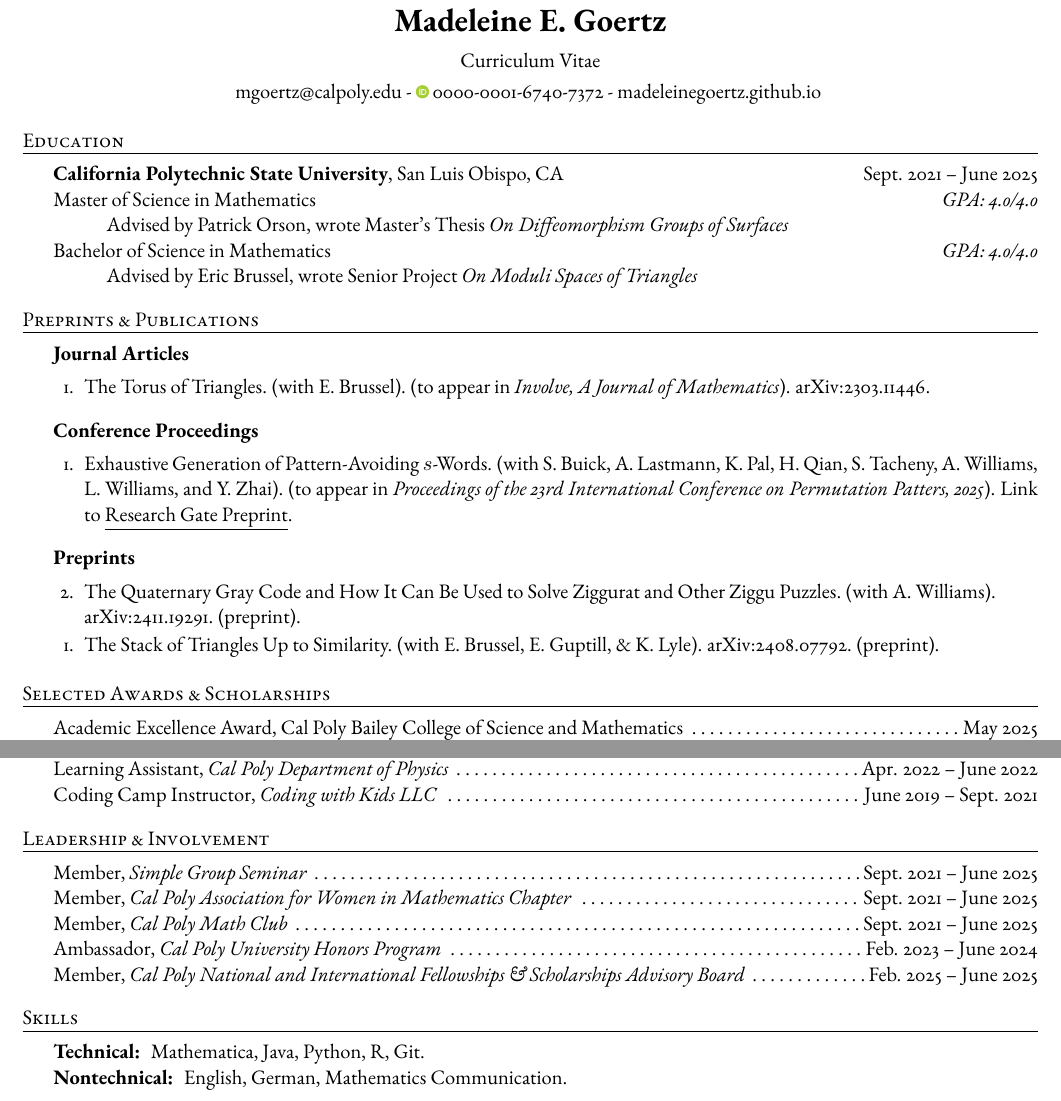
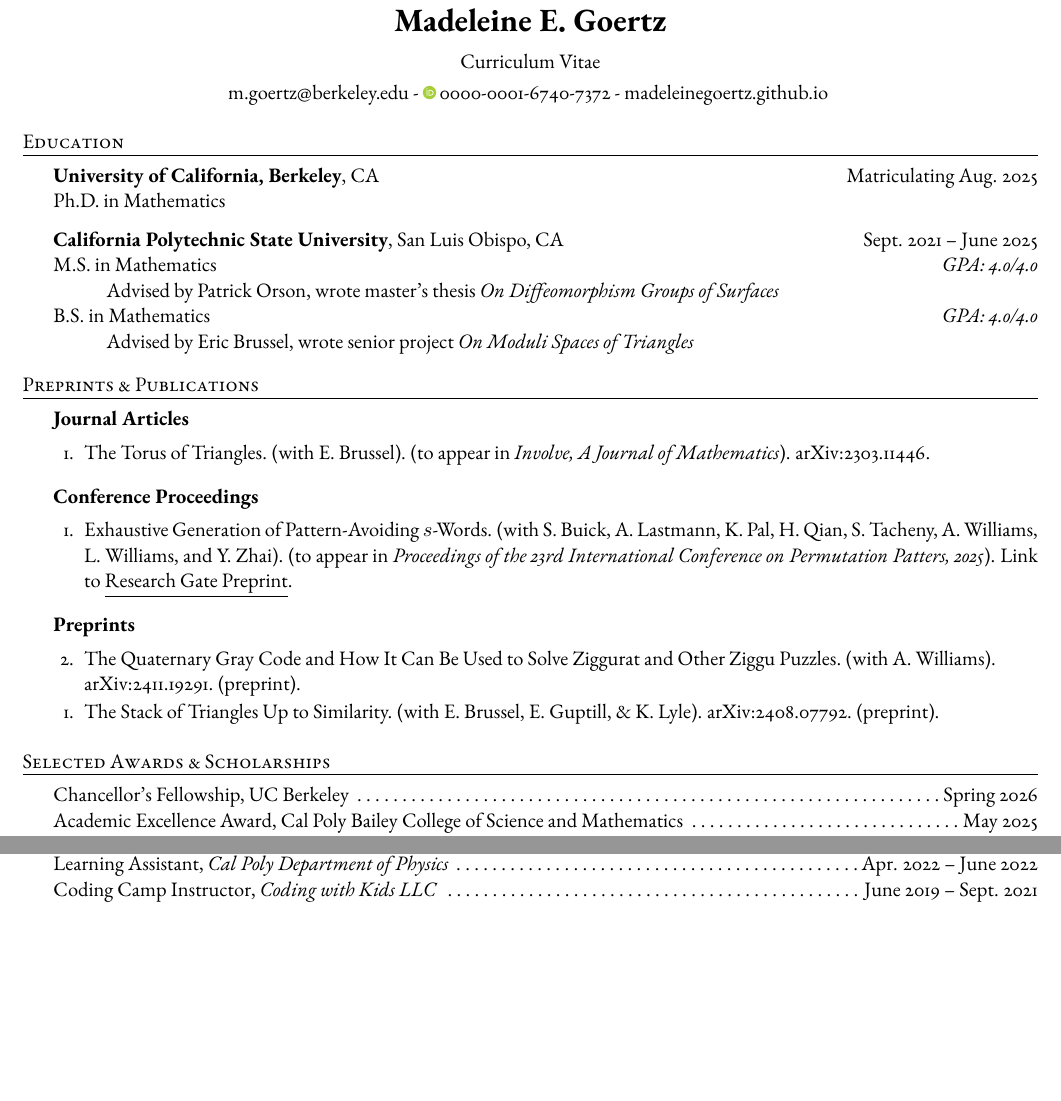
Before and after one commit to madeleinegoertz/madeleinegoertz.github.io, a LaTeX CV (assets/cv/mgoertz-cv-web.tex): two parts of pages 1 and 2 of 2, joined at a grey line, cut so that both start at the same text, the shorter picture padded with empty space. Compiled offline with pdfLaTeX.

Commit message:
berkeley update

```diff
--- a/assets/cv/mgoertz-cv-web.tex
+++ b/assets/cv/mgoertz-cv-web.tex
@@ -41,7 +41,7 @@
 
 %\address{San Luis Obispo, CA} % Main address
 \address{\normalsize Curriculum Vitae}
-\address{\href{mailto:mgoertz@calpoly.edu}{mgoertz@calpoly.edu} \\
+\address{\href{mailto:m.goertz@berkeley.edu}{m.goertz@berkeley.edu} \\
 \orcidlinkc{0000-0001-6740-7372} \\
 \href{https://madeleinegoertz.github.io/}{madeleinegoertz.github.io}
  } % A secondary address (optional)
@@ -52,12 +52,14 @@
 \begin{document}
 
 \begin{rSection}{Education}
+	\textbf{University of California, Berkeley}, CA \hfill Matriculating Aug. 2025 \\
+	Ph.D. in Mathematics
+
 	\textbf{California Polytechnic State University}, San Luis Obispo, CA \hfill Sept. 2021 -- June 2025 \\
-	Master of Science in  Mathematics \hfill \textit{GPA: 4.0/4.0} \\
-	\-\hspace{1cm}Advised by Patrick Orson, wrote Master's Thesis \href{https://digitalcommons.calpoly.edu/theses/3005/}{\textit{On Diffeomorphism Groups of Surfaces}}\\
-	Bachelor of Science in Mathematics \hfill \textit{GPA: 4.0/4.0} \\
-	\-\hspace{1cm}Advised by Eric Brussel, wrote Senior Project \textit{On Moduli Spaces of Triangles}
-	% Joint BS/MS Program. Member of University Honors Program, Association for Women in Mathematics
+	M.S. in  Mathematics \hfill \textit{GPA: 4.0/4.0} \\
+	\-\hspace{1cm}Advised by Patrick Orson, wrote master's thesis \textit{On Diffeomorphism Groups of Surfaces}\\
+	B.S. in Mathematics \hfill \textit{GPA: 4.0/4.0} \\
+	\-\hspace{1cm}Advised by Eric Brussel, wrote senior project \textit{On Moduli Spaces of Triangles}
 \end{rSection}
 
 \begin{rSection}{Preprints \& Publications}
@@ -73,24 +75,13 @@
 	\end{rSubsectionNumbered}
 \end{rSection}
 \begin{rSection}{Selected Awards \& Scholarships}
+	Chancellor's Fellowship, UC Berkeley \dotfill Spring 2026 \\
 	Academic Excellence Award, Cal Poly Bailey College of Science and Mathematics \dotfill May 2025 \\
 	Academic Excellence Award, Cal Poly Math Department \dotfill May 2025 \\
 	Charles J. Hanks Excellence in Mathematics Scholarship \dotfill May 2024 \\
-	% \-\hspace{1cm}\textit{Awarded to the top student in the Cal Poly math department.}\\
 	Frost Research Scholarship \dotfill Sept. 2022 -- June 2025 \\
-	% \-\hspace{1cm}\textit{College of Science and Math Award to support research, \$10,000 per year for 3 years. Part of inaugural cohort of scholars.}\\
 	First place, Physical \& Mathematical Sciences, 37th Annual CSU Student Research Competition \dotfill Apr. 2023 \\
-	% \-\hspace{1cm}\textit{California State University system-wide competition for 10-minute research talk to a general audience.} \\
 	Frost Summer Undergraduate Research Scholarship \dotfill June 2022 \& June 2023
-	% \-\hspace{1cm}\textit{Stipend to support summer research. \$4,500 per summer for two summers.}
-	% Michael Hushour Scholarship \dotfill May 2024 \\
-	% Bryant Russel Memorial Award \dotfill May 2024 \\
-	% First place, Cal Poly Three Minute Thesis Competition \dotfill Feb. 2024 \\
-	% Cal Poly Bailey College of Science and Mathematics Standout Student \dotfill Nov. 2023 \\
-	% Women in STEM Scholarship \dotfill May 2023 \\
-	% Advancement of Science \& Technology Scholarship \dotfill May 2023 \\
-	% Edward Van Duyne Memorial Scholarship \dotfill May 2022 \\
-	% Math and Science Teacher Initiative Initial Scholarship \dotfill Sept. 2022
 \end{rSection}
 
 \begin{rSection}{Research Program Participation}{}{}{}
@@ -154,29 +135,4 @@
 	Coding Camp Instructor, \textit{Coding with Kids LLC} \dotfill June 2019 -- Sept. 2021
 \end{rSection}
 
-% \begin{rSection}{Conference \& Competition Attendance}
-% 	Bailey College of Science and Mathematics Student Research Conference, \textit{San Luis Obispo, CA} \dotfill May 2024 \\
-% 	4th Annual CSU Grad Slam Competition, \textit{Virtual} \dotfill May 2024 \\
-% 	8th Annual Western Association of Graduate Schools Regional 3-Minute Thesis Competition, \textit{Virtual} \dotfill Mar. 2024 \\
-% 	2024 Joint Mathematics Meetings, \textit{San Francisco, CA} \dotfill Jan. 2024 \\
-% 	2nd CSU Mathematical Sciences Conference, \textit{Bakersfield, CA} \dotfill Nov. 2023 \\
-% 	Cal Poly College of Science and Mathematics Research Conference, \textit{San Luis Obispo, CA} \dotfill May 2023 \\
-% 	37th Annual CSU Student Research Competition, \textit{San Diego, CA} \dotfill Apr. 2023 \\
-% 	2023 Joint Mathematics Meetings, \textit{Boston, MA} \dotfill Jan. 2023 \\
-% 	1st CSU Mathematical Sciences Conference, \textit{Northridge, CA} \dotfill Nov. 2022
-% \end{rSection}
-
-\begin{rSection}{Leadership \& Involvement}
-	Member, \textit{Simple Group Seminar} \dotfill Sept. 2021 -- June 2025 \\
-	Member, \textit{Cal Poly Association for Women in Mathematics Chapter} \dotfill Sept. 2021 -- June 2025 \\
-	Member, \textit{Cal Poly Math Club} \dotfill Sept. 2021 -- June 2025 \\
-	Ambassador, \textit{Cal Poly University Honors Program} \dotfill Feb. 2023 -- June 2024 \\
-	Member, \textit{Cal Poly National and International Fellowships \& Scholarships Advisory Board} \dotfill Feb. 2025 -- June 2025
-\end{rSection}
-
-\begin{rSection}{Skills}
-	\textbf{Technical: } Mathematica, Java, Python, R, Git.\\
-	\textbf{Nontechnical: } English, German, Mathematics Communication.
-\end{rSection}
-
 \end{document}
```
Also changed, not shown: _config.yml (+1 -1 lines), assets/cv/mgoertz-cv-web.pdf, assets/cv/mgoertz-cv-web.tex (10 more changed lines), 2 other files.
